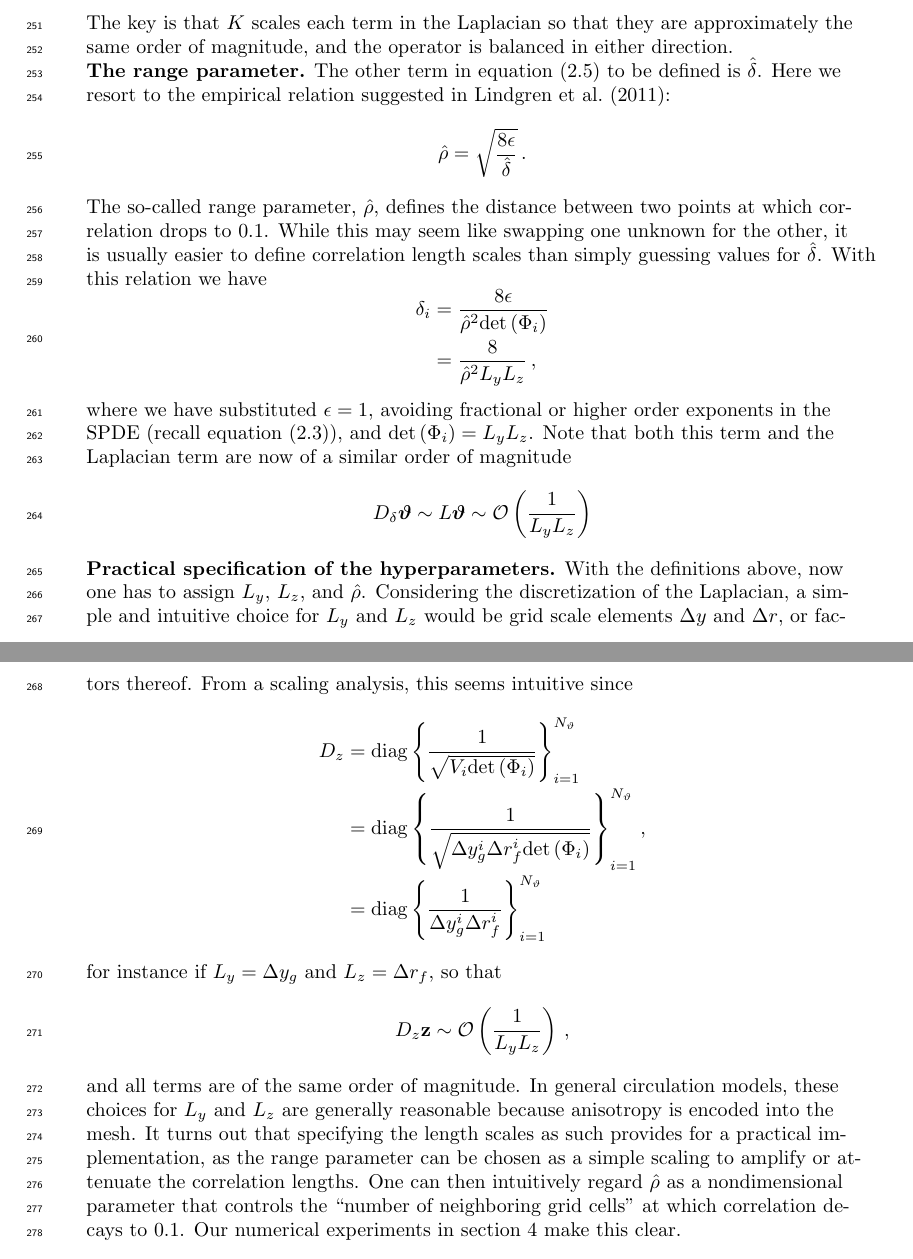
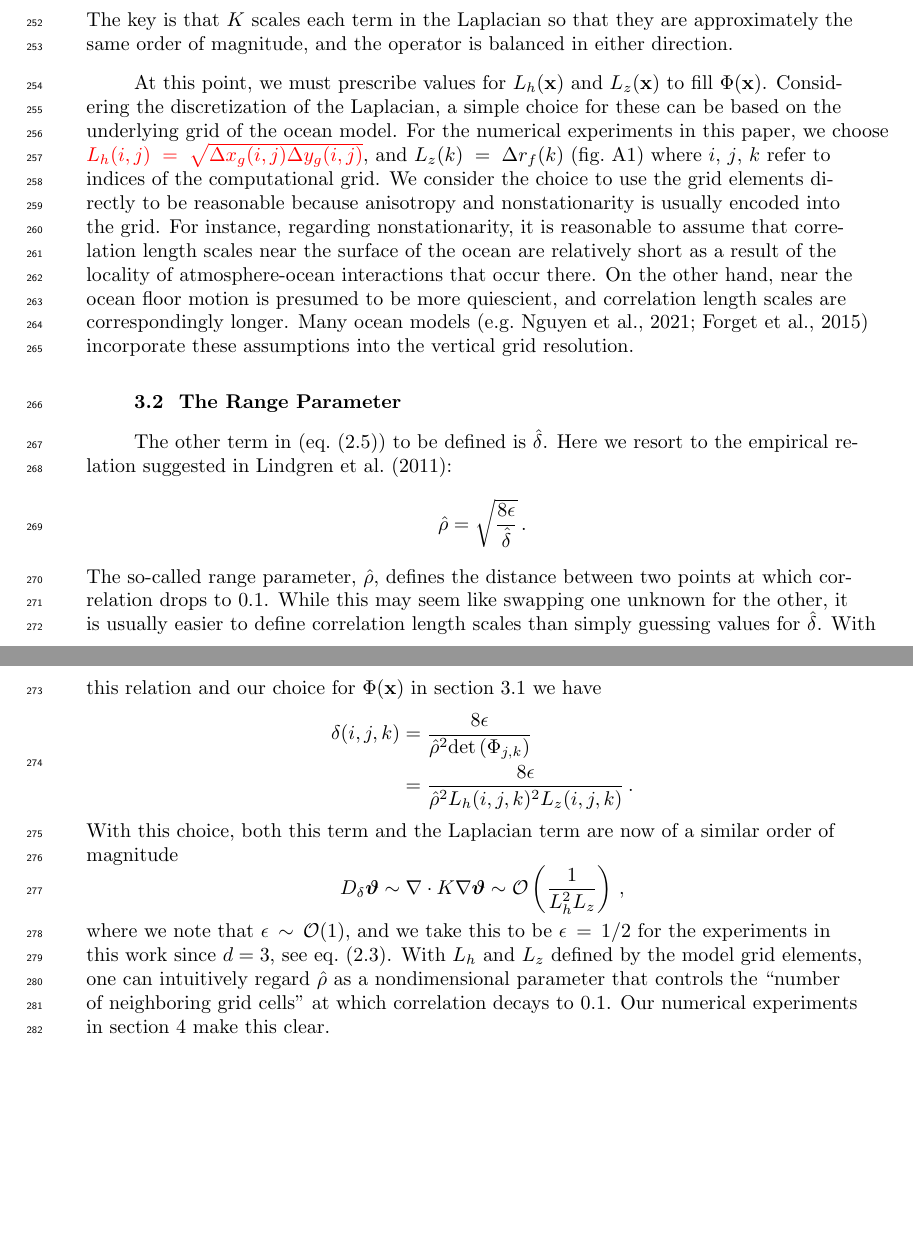
Before and after one commit to timothyas/generic-matern-covariance, a LaTeX document (tex/main.tex, which reads tex/hyperparameters.tex): two parts of pages 7 and 8 of 19, joined at a grey line, cut so that both start at the same text, the shorter picture padded with empty space. Compiled offline with pdfLaTeX.

Commit message:
a little bit more ...

```diff
--- a/tex/hyperparameters.tex
+++ b/tex/hyperparameters.tex
@@ -86,12 +89,34 @@ so that
     \nabla\cdot K(\x)\nabla\uni(\x) \sim \dfrac{3}{L_h^2L_z}U \, .
 \end{equation*}\end{linenomath*}
 The key is that $K$ scales each term in the Laplacian so that they are
-approximately the same order of magnitude, and the operator is balanced in either direction.\\
+approximately the same order of magnitude, and the operator is balanced in either direction.
 %This example can further be extended by allowing the length scales $L_1$ and
 %$L_2$ to vary in space, such that correlations are nonstationary.
 
-\noindent\textbf{The range parameter.}
-The other term in equation (\ref{eq:spde_general}) to be defined is $\deltah$.
+At this point, we must prescribe values for $L_h(\x)$ and $L_z(\x)$ to fill
+$\defjac(\x)$.
+Considering the discretization of the Laplacian, a simple choice for these can
+be based on the underlying grid of the ocean model.
+For the numerical experiments in this paper, we choose
+\red{$L_h(i,j) = \sqrt{\Delta x_g(i,j) \Delta y_g(i,j)}$},
+and $L_z(k) = \Delta r_f(k)$ (\cref{fig:mitgcm_grid}) where $i$, $j$, $k$ refer
+to indices of the computational grid.
+We consider the choice to use the grid elements directly to be reasonable
+because anisotropy and nonstationarity is usually encoded into the grid.
+For instance, regarding nonstationarity, it is reasonable to assume that
+correlation length scales near the surface of the ocean are relatively short as
+a result of the locality of atmosphere-ocean interactions that occur there.
+On the other hand, near the ocean floor motion is presumed to be more
+quiescient, and correlation length scales are correspondingly longer.
+Many ocean models
+\citep[e.g.][]{nguyen_arctic_2021, forgetECCOv4}
+incorporate these assumptions into the vertical grid resolution.
+
+
+\subsection{The Range Parameter}
+\label{ssec:range_parameter}
+
+The other term in (\cref{eq:spde_general}) to be defined is $\deltah$.
 Here we resort to the empirical relation suggested in
 \citet{RSSB:RSSB777}:
 \begin{linenomath*}\begin{equation*}
@@ -101,53 +126,24 @@ The so-called range parameter, $\rangeh$, defines the
 distance between two points at which correlation drops to 0.1.
 While this may seem like swapping one unknown for the other, it is usually easier to
 define correlation length scales than simply guessing values for $\deltah$.
-With this relation we have
+With this relation and our choice for $\defjac(\x)$ in
+\cref{ssec:scaling_laplacian} we have
 \begin{linenomath*}\begin{equation*}
     \begin{aligned}
-        \delta_i &= \dfrac{8\meandiff}{\rangeh^2\defdetdi} \\
-                 &= \dfrac{8}{\rangeh^2 L_y L_z} \, ,
+        \delta(i,j,k) &= \dfrac{8\meandiff}{\rangeh^2\defdetd} \\
+                 &= \dfrac{8\meandiff}{\rangeh^2 L_h(i,j,k)^2 L_z(i,j,k)} \, .
     \end{aligned}
 \end{equation*}\end{linenomath*}
-where we have substituted $\meandiff=1$, avoiding fractional or higher order exponents
-in the SPDE (recall equation \eqref{eq:spde_iso}), and $\defdetdi = L_yL_z$.
-Note that both this term and the Laplacian term are now of a similar order of
+With this choice, both this term and the Laplacian term are now of a similar order of
 magnitude
 \begin{linenomath*}\begin{equation*}
-    D_{\delta}\unis \sim L\unis \sim \bigo\left(\dfrac{1}{L_y L_z}\right)
+    D_{\delta}\unis \sim \nabla \cdot K \nabla \unis \sim
+    \bigo\left(\dfrac{1}{L_h^2 L_z}\right) \, ,
 \end{equation*}\end{linenomath*}
-\\
-
-\noindent\textbf{Practical specification of the hyperparameters.}
-With the definitions above, now one has to assign $L_y$, $L_z$, and $\rangeh$.
-Considering the discretization of the Laplacian, a simple and intuitive choice
-for $L_y$ and $L_z$ would be grid scale elements $\Delta y$ and $\Delta r$,
-or factors thereof.
-From a scaling analysis, this seems intuitive since
-\begin{linenomath*}\begin{equation*}
-    \begin{aligned}
-        D_z
-        &=
-        \text{diag}\left\{\dfrac{1}{
-            \sqrt{\vol_i\defdetdi}}\right\}_{i=1}^{\nuni} \\
-        &=
-        \text{diag}\left\{\dfrac{1}{
-            \sqrt{\Delta y_{g}^{i}\Delta r_{f}^{i}
-        \defdetdi}}\right\}_{i=1}^{\nuni} \\
-        &= \text{diag}\left\{\dfrac{1}{
-            \Delta y_{g}^{i}\Delta r_{f}^{i}}\right\}_{i=1}^{\nuni}
-    \end{aligned}\, ,
-\end{equation*}\end{linenomath*}
-for instance if $L_y=\Delta y_g$ and $L_z=\Delta r_f$, so that
-\begin{linenomath*}\begin{equation*}
-    D_z\mathbf{z} \sim \bigo\left(\dfrac{1}{L_y L_z}\right) \, ,
-\end{equation*}\end{linenomath*}
-and all terms are of the same order of magnitude.
-In general circulation models, these choices for $L_y$ and $L_z$ are generally
-reasonable because anisotropy is encoded into the mesh.
-It turns out that specifying the length scales as such provides for a
-practical implementation, as the range parameter can be chosen as a simple
-scaling to amplify or attenuate the correlation lengths.
-One can then intuitively regard $\hat\rho$ as a nondimensional parameter that
-controls the
+where we note that $\meandiff \sim \bigo(1)$, and we take this to be
+$\meandiff = 1/2$ for the experiments in this work since $d=3$, see
+\cref{eq:spde_iso}.
+With $L_h$ and $L_z$ defined by the model grid elements, one can intuitively
+regard $\rangeh$ as a nondimensional parameter that controls the
 ``number of neighboring grid cells'' at which correlation decays to 0.1.
-Our numerical experiments in section \ref{sec:matern_pig} make this clear.
+Our numerical experiments in \cref{sec:llc90} make this clear.
--- a/tex/main.tex
+++ b/tex/main.tex
@@ -20,6 +20,9 @@
 \newcommand{\red}[1]{\textcolor{red}{#1}}
 \newcommand{\blue}[1]{\textcolor{blue}{#1}}
 \usepackage{oden}
+
+% Removes redundant "appendix"
+\crefname{appendix}{}{}
 
 \begin{document}
 
```
Also changed, not shown: tex/hyperparameters.tex (7 more changed lines), tex/main.tex (5 more changed lines).
